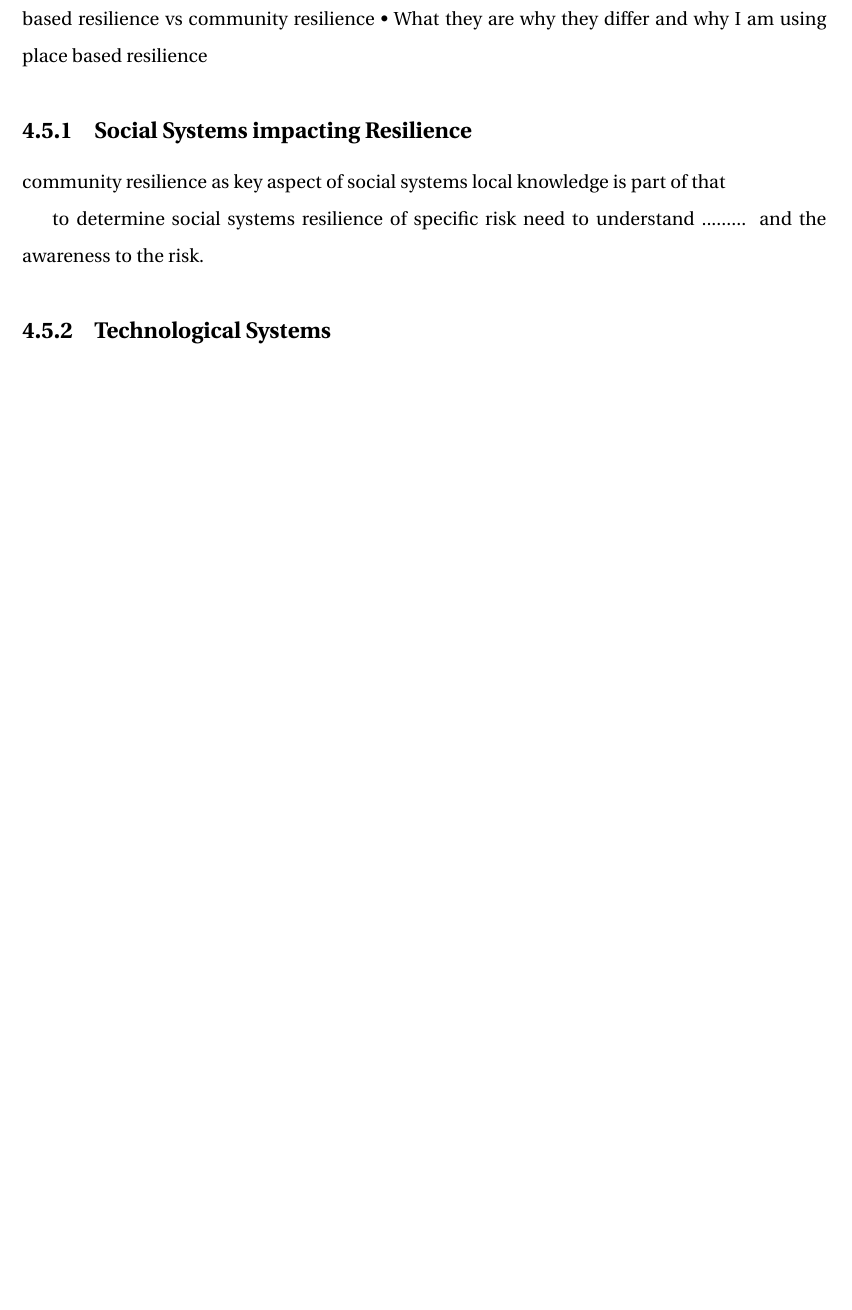
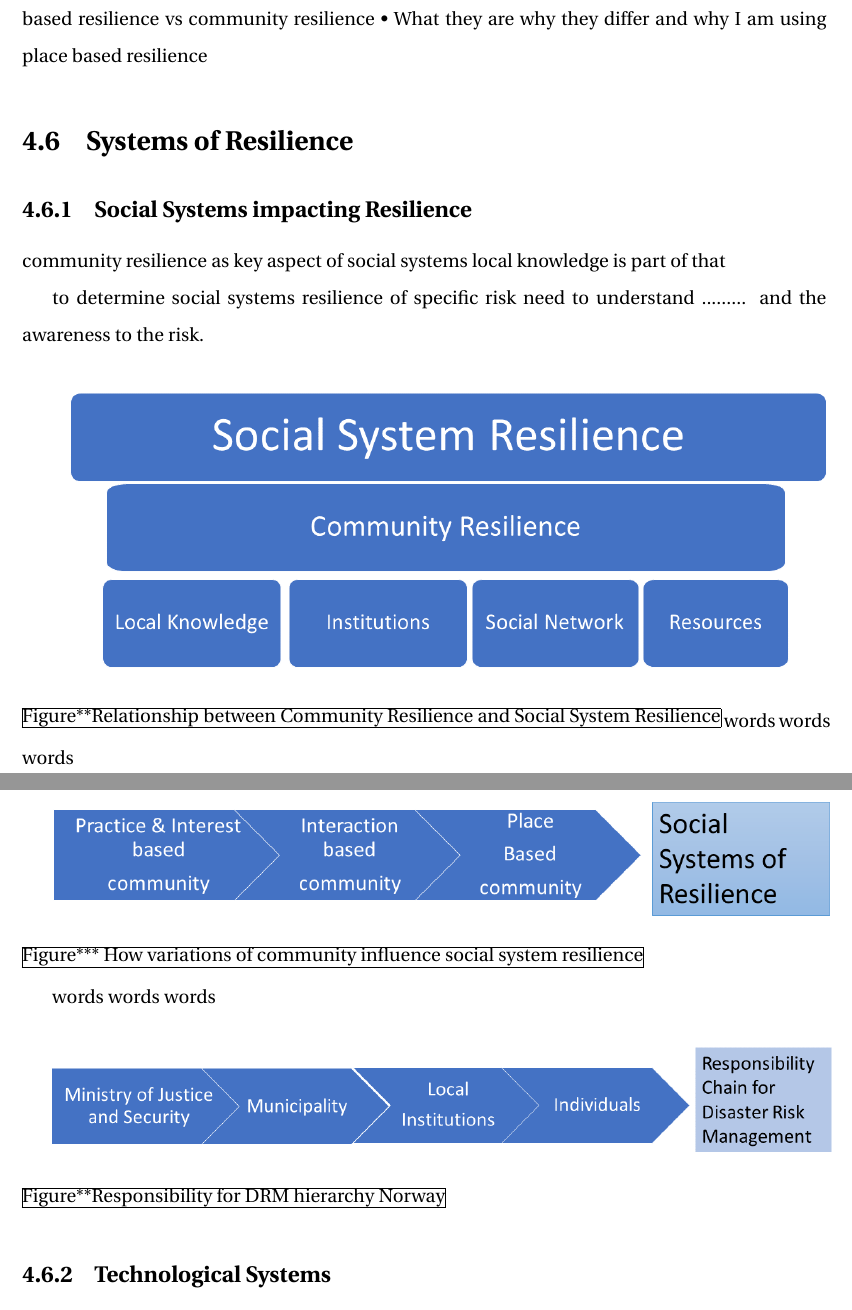
Before and after one commit to aamccormack/thesis_write, a LaTeX thesis (thesis.tex, which reads theory.tex): part of page 19 of 30 before the commit and two parts of pages 21 and 22 of 36 after it, the two joined at a grey line, cut so that both start at the same text, the shorter picture padded with empty space. Compiled offline with pdfLaTeX.

Commit message:
added graphics to intext - especially theory and appendix b

```diff
--- a/theory.tex
+++ b/theory.tex
@@ -113,12 +119,30 @@ Rather than using community resilience in its place-based approach as commonly c
 •	Place based resilience vs community resilience
 •	What they are why they differ and why I am using place based resilience
 
+\section{Systems of Resilience }
 
 \subsection{Social Systems impacting Resilience}
 community resilience as key aspect of social systems
 local knowledge is part of that
 
 to determine social systems resilience of specific risk need to understand ......... and the awareness to the risk.
+\paragraph{}
+\includegraphics[width=1\textwidth]{fig_theory/social system hierarchy.png}
+\begin{frame}{Figure**Relationship between Community Resilience and Social System Resilience}
+words words words
+\paragraph{}
+\includegraphics[width=1\textwidth]{fig_theory/community and social systems.png}
+\begin{frame}{Figure*** How variations of community influence social system resilience}
+
+\end{frame}
+words words words
+\paragraph{}
+\includegraphics[width=1\textwidth]{fig_theory/responsibility drm.png}
+\begin{frame}{Figure**Responsibility for DRM hierarchy Norway}
+
+\end{frame}
+
+\end{frame}
 
 \subsection{Technological Systems}
 %altered coastlines
```
Also changed, not shown: appendix-b.tex (+16 -1 lines), discuss_framework.tex (+3 -0 lines), discussion.tex (+4 -0 lines), results.tex (+1 -0 lines), fig_theory/cutter_2008.png (renamed from fig_theory/cutter 2008 - DROP MODEL SCHEMATIC.PNG), theory.tex (6 more changed lines).
